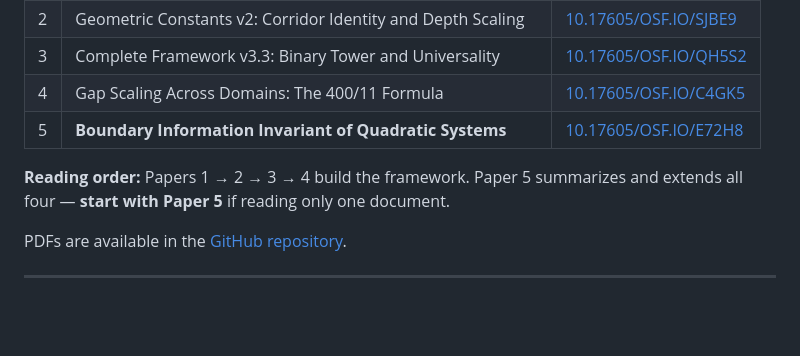
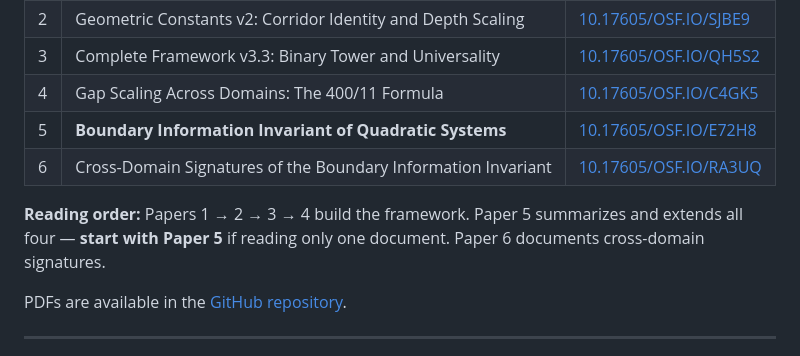
Before and after one commit to Gap-geometry/sqrt2-ln2-geometric-constants-, a Markdown page: README.md, the part around the change. GitHub-like rendering; blank space fills up the shorter version.

```diff
--- a/README.md
+++ b/README.md
@@ -40,8 +40,9 @@ For any integer base n ≥ 2, only n = 2 gives K(n) < 1. This is arithmetic, not
 | 3 | Complete Framework v3.3: Binary Tower and Universality | [10.17605/OSF.IO/QH5S2](https://doi.org/10.17605/OSF.IO/QH5S2) |
 | 4 | Gap Scaling Across Domains: The 400/11 Formula | [10.17605/OSF.IO/C4GK5](https://doi.org/10.17605/OSF.IO/C4GK5) |
 | 5 | **Boundary Information Invariant of Quadratic Systems** | [10.17605/OSF.IO/E72H8](https://doi.org/10.17605/OSF.IO/E72H8) |
+| 6 | Cross-Domain Signatures of the Boundary Information Invariant | [10.17605/OSF.IO/RA3UQ](https://doi.org/10.17605/OSF.IO/RA3UQ) |
 
-**Reading order:** Papers 1 → 2 → 3 → 4 build the framework. Paper 5 summarizes and extends all four — **start with Paper 5** if reading only one document.
+**Reading order:** Papers 1 → 2 → 3 → 4 build the framework. Paper 5 summarizes and extends all four — **start with Paper 5** if reading only one document. Paper 6 documents cross-domain signatures.
 
 PDFs are available in the [GitHub repository](https://github.com/Gap-geometry/sqrt2-ln2-geometric-constants-).
 
```
